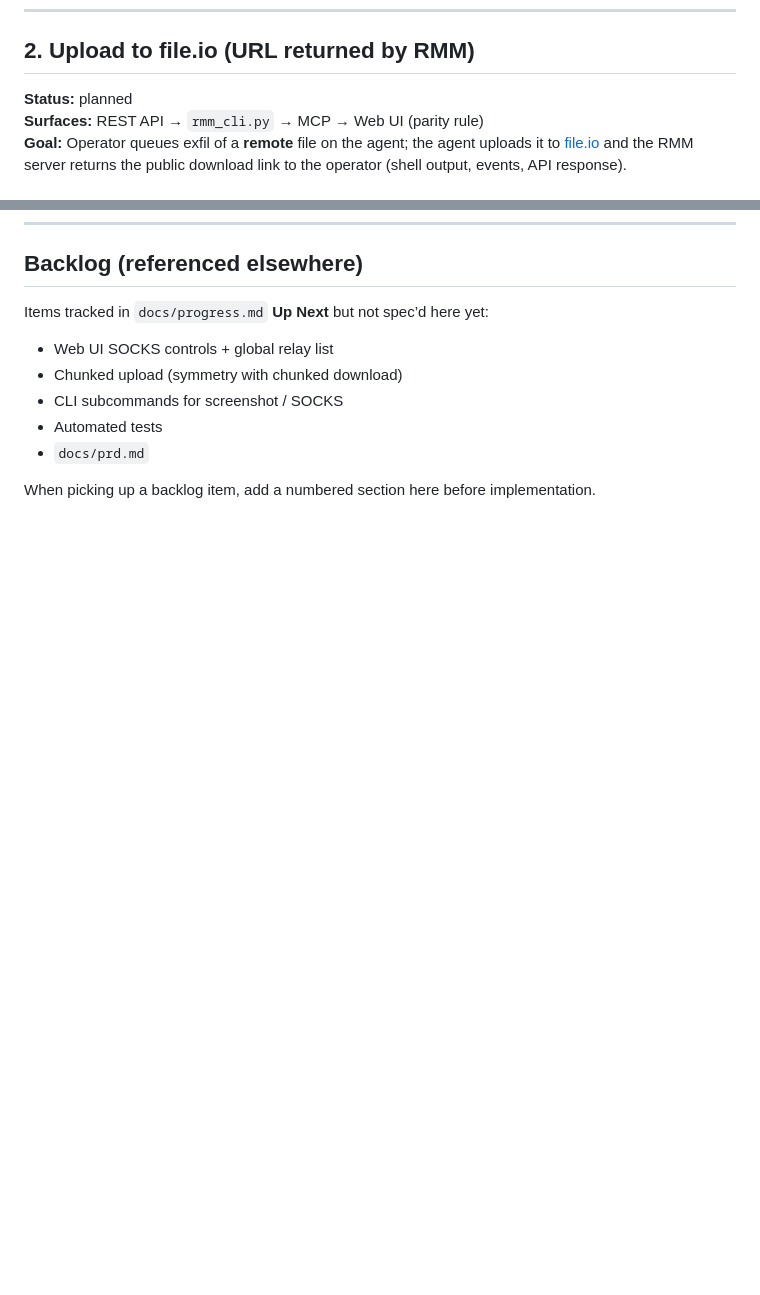
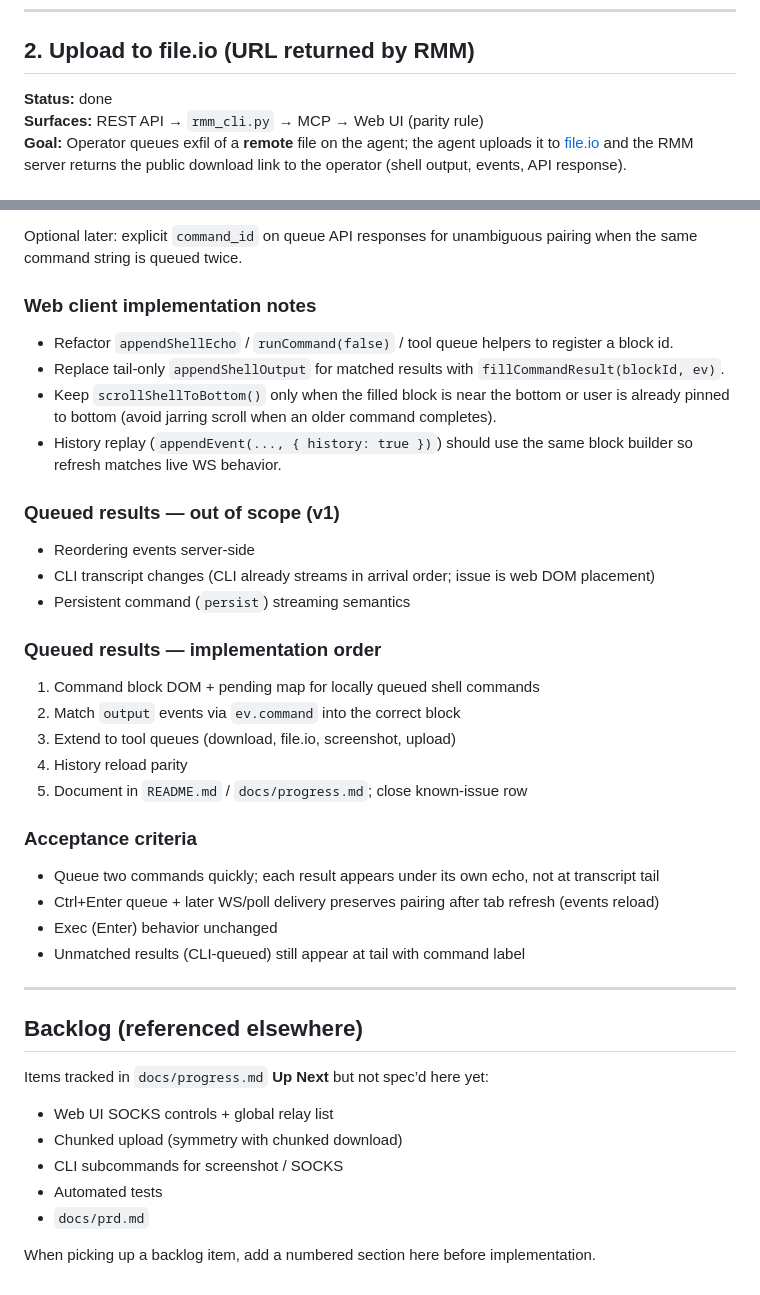
Before and after one commit to CyrilleFranchet/Minimal-RMM, a Markdown page: docs/tech-plan.md, 2 parts joined by grey strips. GitHub-like rendering; blank space fills up the shorter version.

```diff
--- a/docs/tech-plan.md
+++ b/docs/tech-plan.md
@@ -116,7 +116,7 @@ Auth: same bearer token as other `/api/v1` routes.
 
 ## 2. Upload to file.io (URL returned by RMM)
 
-**Status:** planned
+**Status:** done
 **Surfaces:** REST API → `rmm_cli.py` → MCP → Web UI (parity rule)
 **Goal:** Operator queues exfil of a **remote** file on the agent; the agent uploads it to [file.io](https://www.file.io/) and the RMM server returns the public download link to the operator (shell output, events, API response).
 
@@ -490,3 +551,35 @@ No new internal agent commands required for v1 — reuse `Invoke-RmmUserCommand`
+Optional later: explicit `command_id` on queue API responses for unambiguous pairing when the same command string is queued twice.
+
+### Web client implementation notes
+
+- Refactor `appendShellEcho` / `runCommand(false)` / tool queue helpers to register a block id.
+- Replace tail-only `appendShellOutput` for matched results with `fillCommandResult(blockId, ev)`.
+- Keep `scrollShellToBottom()` only when the filled block is near the bottom or user is already pinned to bottom (avoid jarring scroll when an older command completes).
+- History replay (`appendEvent(..., { history: true })`) should use the same block builder so refresh matches live WS behavior.
+
+### Queued results — out of scope (v1)
+
+- Reordering events server-side
+- CLI transcript changes (CLI already streams in arrival order; issue is web DOM placement)
+- Persistent command (`persist`) streaming semantics
+
+### Queued results — implementation order
+
+1. Command block DOM + pending map for locally queued shell commands
+2. Match `output` events via `ev.command` into the correct block
+3. Extend to tool queues (download, file.io, screenshot, upload)
+4. History reload parity
+5. Document in `README.md` / `docs/progress.md`; close known-issue row
+
+### Acceptance criteria
+
+- Queue two commands quickly; each result appears under its own echo, not at transcript tail
+- Ctrl+Enter queue + later WS/poll delivery preserves pairing after tab refresh (events reload)
+- Exec (Enter) behavior unchanged
+- Unmatched results (CLI-queued) still appear at tail with command label
+
+---
+
 ## Backlog (referenced elsewhere)
 
 Items tracked in `docs/progress.md` **Up Next** but not spec’d here yet:
```
Also changed, not shown: other parts of docs/tech-plan.md (+61 -0 lines).
